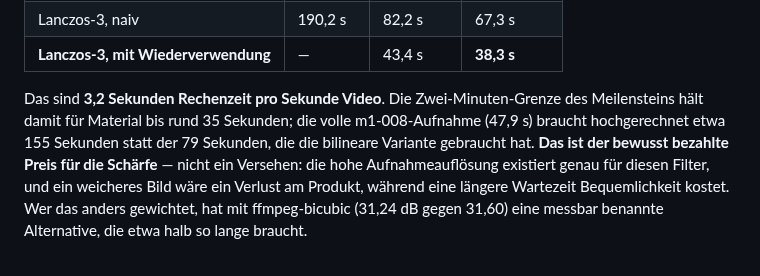
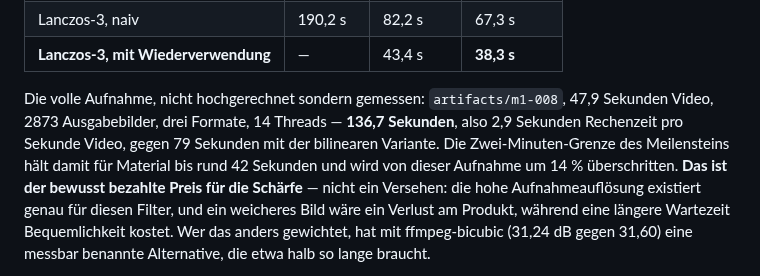
Before and after one commit to PhilflowIO/featurecast, a Markdown page: README.md, the part around the change. Drawn GitHub-style.

Commit message:
docs(render): measure the full recording instead of extrapolating
The budget figure for the whole of m1-008 was arithmetic on a 300-frame slice.
Rendering all 2873 output frames takes 136.7s on fourteen threads — 2.9 seconds
per second of video, and 14% over the milestone's two minutes rather than the
29% the extrapolation suggested.

Refs #5

Co-Authored-By: Claude Opus 5 (1M context) <noreply@anthropic.com>

```diff
--- a/README.md
+++ b/README.md
@@ -187,11 +187,12 @@ aus `artifacts/m1-008`, 11,8 Sekunden Video, 709 Ausgabebilder, drei Formate:
 | Lanczos-3, naiv                     | 190,2 s  | 82,2 s    | 67,3 s     |
 | **Lanczos-3, mit Wiederverwendung** | —        | 43,4 s    | **38,3 s** |
 
-Das sind **3,2 Sekunden Rechenzeit pro Sekunde Video**. Die Zwei-Minuten-Grenze
-des Meilensteins hält damit für Material bis rund 35 Sekunden; die volle
-m1-008-Aufnahme (47,9 s) braucht hochgerechnet etwa 155 Sekunden statt der 79
-Sekunden, die die bilineare Variante gebraucht hat. **Das ist der bewusst
-bezahlte Preis für die Schärfe** — nicht ein Versehen: die hohe
+Die volle Aufnahme, nicht hochgerechnet sondern gemessen: `artifacts/m1-008`,
+47,9 Sekunden Video, 2873 Ausgabebilder, drei Formate, 14 Threads —
+**136,7 Sekunden**, also 2,9 Sekunden Rechenzeit pro Sekunde Video, gegen 79
+Sekunden mit der bilinearen Variante. Die Zwei-Minuten-Grenze des Meilensteins
+hält damit für Material bis rund 42 Sekunden und wird von dieser Aufnahme um
+14 % überschritten. **Das ist der bewusst bezahlte Preis für die Schärfe** — nicht ein Versehen: die hohe
 Aufnahmeauflösung existiert genau für diesen Filter, und ein weicheres Bild
 wäre ein Verlust am Produkt, während eine längere Wartezeit Bequemlichkeit
 kostet. Wer das anders gewichtet, hat mit ffmpeg-bicubic (31,24 dB gegen 31,60)
```
